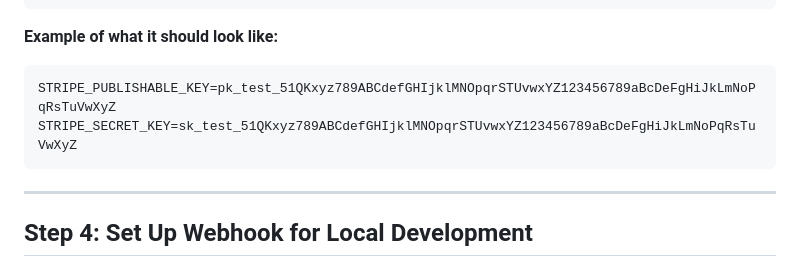
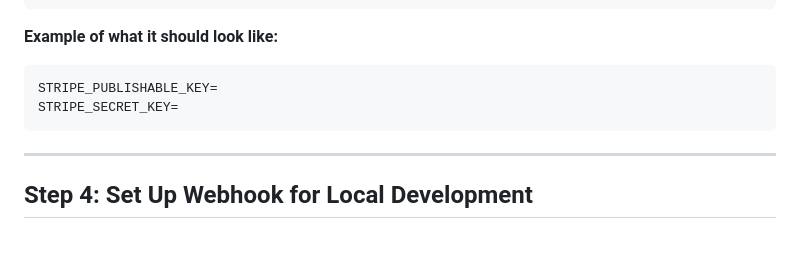
Before and after one commit to ramzi123-ops/gulf-empire, a Markdown page: STRIPE_SETUP_GUIDE.md, the part around the change. Rendered like a GitHub page; blank space fills up the shorter version.

Commit message:
remove secert

````diff
--- a/STRIPE_SETUP_GUIDE.md
+++ b/STRIPE_SETUP_GUIDE.md
@@ -57,8 +57,8 @@ STRIPE_WEBHOOK_SECRET=whsec_your_webhook_secret_here
 
 **Example of what it should look like:**
 ```env
-STRIPE_PUBLISHABLE_KEY=pk_test_51QKxyz789ABCdefGHIjklMNOpqrSTUvwxYZ123456789aBcDeFgHiJkLmNoPqRsTuVwXyZ
-STRIPE_SECRET_KEY=sk_test_51QKxyz789ABCdefGHIjklMNOpqrSTUvwxYZ123456789aBcDeFgHiJkLmNoPqRsTuVwXyZ
+STRIPE_PUBLISHABLE_KEY=
+STRIPE_SECRET_KEY=
 ```
 
 ---
````
